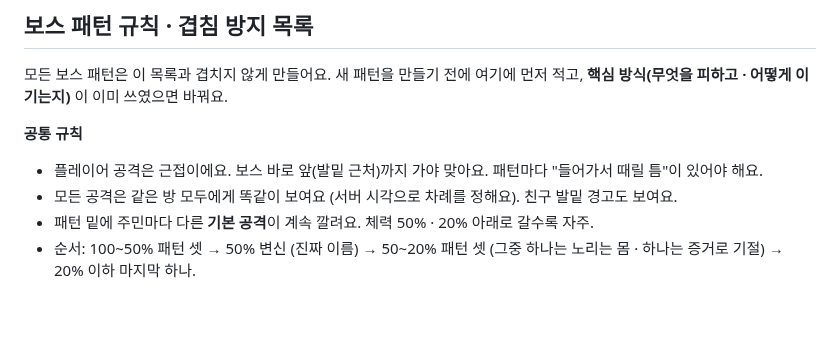
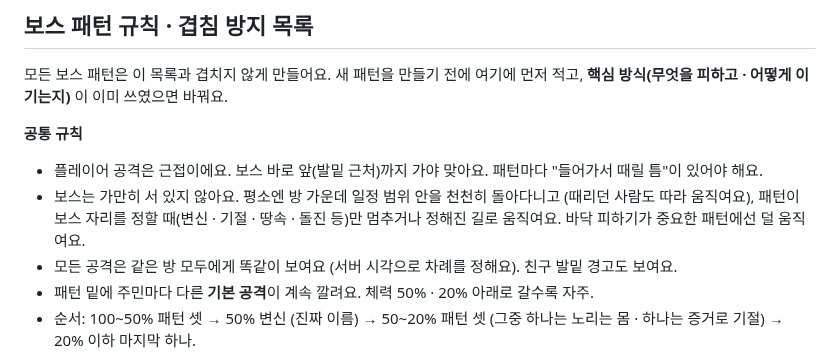
Before and after one commit to sattys5920-sudo/pinkyisland, a Markdown page: docs/DARK_STORY.md, the part around the change. Rendered like a GitHub page; blank space fills up the shorter version.

Commit message:
Dark story: bosses wander within a range during fights
Co-Authored-By: Claude Opus 5.5 <noreply@anthropic.com>
Claude-Session: https://claude.ai/code/session_01GyJEdcFjE828PDvtvLXbrE

```diff
--- a/docs/DARK_STORY.md
+++ b/docs/DARK_STORY.md
@@ -464,6 +464,7 @@
 
 **공통 규칙**
 - 플레이어 공격은 근접이에요. 보스 바로 앞(발밑 근처)까지 가야 맞아요. 패턴마다 "들어가서 때릴 틈"이 있어야 해요.
+- 보스는 가만히 서 있지 않아요. 평소엔 방 가운데 일정 범위 안을 천천히 돌아다니고 (때리던 사람도 따라 움직여요), 패턴이 보스 자리를 정할 때(변신 · 기절 · 땅속 · 돌진 등)만 멈추거나 정해진 길로 움직여요. 바닥 피하기가 중요한 패턴에선 덜 움직여요.
 - 모든 공격은 같은 방 모두에게 똑같이 보여요 (서버 시각으로 차례를 정해요). 친구 발밑 경고도 보여요.
 - 패턴 밑에 주민마다 다른 **기본 공격**이 계속 깔려요. 체력 50% · 20% 아래로 갈수록 자주.
 - 순서: 100~50% 패턴 셋 → 50% 변신 (진짜 이름) → 50~20% 패턴 셋 (그중 하나는 노리는 몸 · 하나는 증거로 기절) → 20% 이하 마지막 하나.
```
